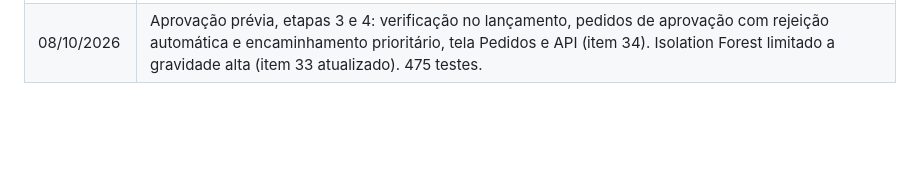
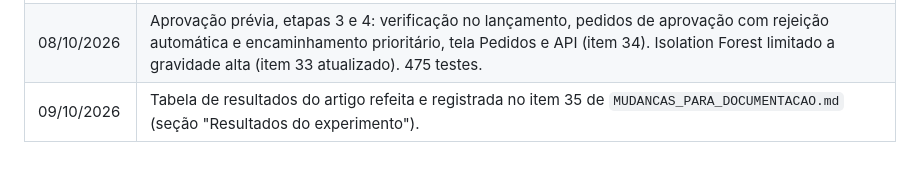
Before and after one commit to tcc-da-sinuca/tcc-anomalias-despesas, a Markdown page: docs/ROTEIRO.md, the part around the change. Drawn GitHub-style; blank space fills up the shorter version.

```diff
--- a/docs/ROTEIRO.md
+++ b/docs/ROTEIRO.md
@@ -180,3 +180,4 @@ concluídos em 25/09 (seeds 42 e 7). **A S3 está concluída.**
 | 08/10/2026 | Início da aprovação prévia de despesas (pedido da equipe), etapa 1: referência dos métodos passa a ser centro de custo × conta, com recuo para a categoria; experimento refeito (item 32 de `MUDANCAS_PARA_DOCUMENTACAO.md`). 411 testes. |
 | 08/10/2026 | Aprovação prévia, etapa 2: gravidade do alerta (migration 0002), score colorido por nível, decisão rápida na lista de alertas e `metricas_por_gravidade.csv` (item 33). |
 | 08/10/2026 | Aprovação prévia, etapas 3 e 4: verificação no lançamento, pedidos de aprovação com rejeição automática e encaminhamento prioritário, tela Pedidos e API (item 34). Isolation Forest limitado a gravidade alta (item 33 atualizado). 475 testes. |
+| 09/10/2026 | Tabela de resultados do artigo refeita e registrada no item 35 de `MUDANCAS_PARA_DOCUMENTACAO.md` (seção "Resultados do experimento"). |
```
Also changed, not shown: docs/MUDANCAS_PARA_DOCUMENTACAO.md (+44 -0 lines).
